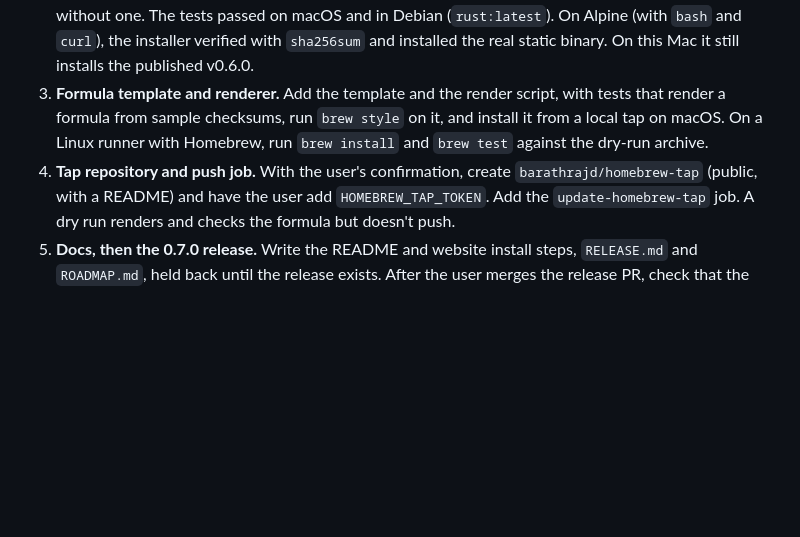
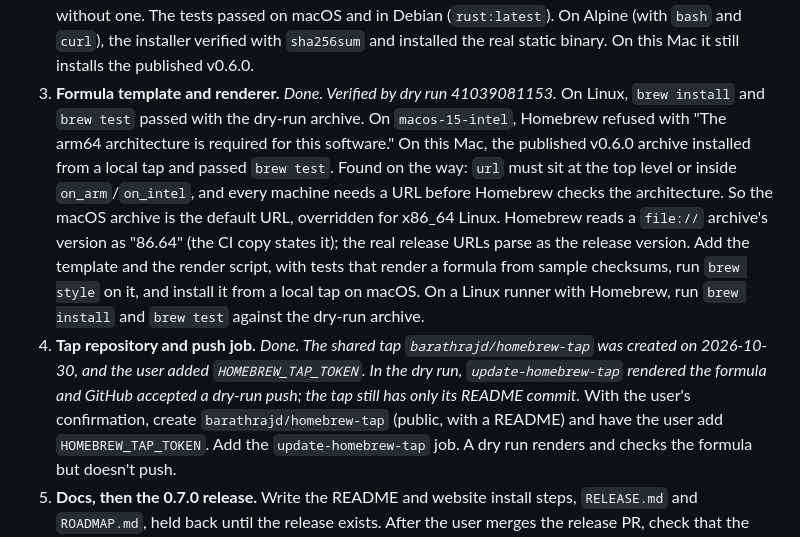
Before and after one commit to barathrajd/gitview, a Markdown page: plans/linux-release-homebrew.md, the part around the change. Drawn GitHub-style; blank space fills up the shorter version.

Commit message:
docs(release): record milestones 3 and 4 of the Linux and Homebrew plan
Co-Authored-By: Claude Opus 5.5 <noreply@anthropic.com>

```diff
--- a/plans/linux-release-homebrew.md
+++ b/plans/linux-release-homebrew.md
@@ -145,11 +145,24 @@ The formula uses `on_macos` and `on_linux` blocks with `on_arm` and
    macOS and in Debian (`rust:latest`). On Alpine (with `bash` and `curl`),
    the installer verified with `sha256sum` and installed the real static
    binary. On this Mac it still installs the published v0.6.0.
-3. **Formula template and renderer.** Add the template and the render script,
+3. **Formula template and renderer.** *Done. Verified by dry run
+   41039081153.* On Linux, `brew install` and `brew test` passed with the
+   dry-run archive. On `macos-15-intel`, Homebrew refused with "The arm64
+   architecture is required for this software." On this Mac, the published
+   v0.6.0 archive installed from a local tap and passed `brew test`. Found on
+   the way: `url` must sit at the top level or inside `on_arm`/`on_intel`, and
+   every machine needs a URL before Homebrew checks the architecture. So the
+   macOS archive is the default URL, overridden for x86_64 Linux. Homebrew
+   reads a `file://` archive's version as "86.64" (the CI copy states it);
+   the real release URLs parse as the release version. Add the template and the render script,
    with tests that render a formula from sample checksums, run `brew style`
    on it, and install it from a local tap on macOS. On a Linux runner with
    Homebrew, run `brew install` and `brew test` against the dry-run archive.
-4. **Tap repository and push job.** With the user's confirmation, create
+4. **Tap repository and push job.** *Done. The shared tap
+   `barathrajd/homebrew-tap` was created on 2026-10-30, and the user added
+   `HOMEBREW_TAP_TOKEN`. In the dry run, `update-homebrew-tap` rendered the
+   formula and GitHub accepted a dry-run push; the tap still has only its
+   README commit.* With the user's confirmation, create
    `barathrajd/homebrew-tap` (public, with a README) and have the user add
    `HOMEBREW_TAP_TOKEN`. Add the `update-homebrew-tap` job. A dry run renders
    and checks the formula but doesn't push.
```
